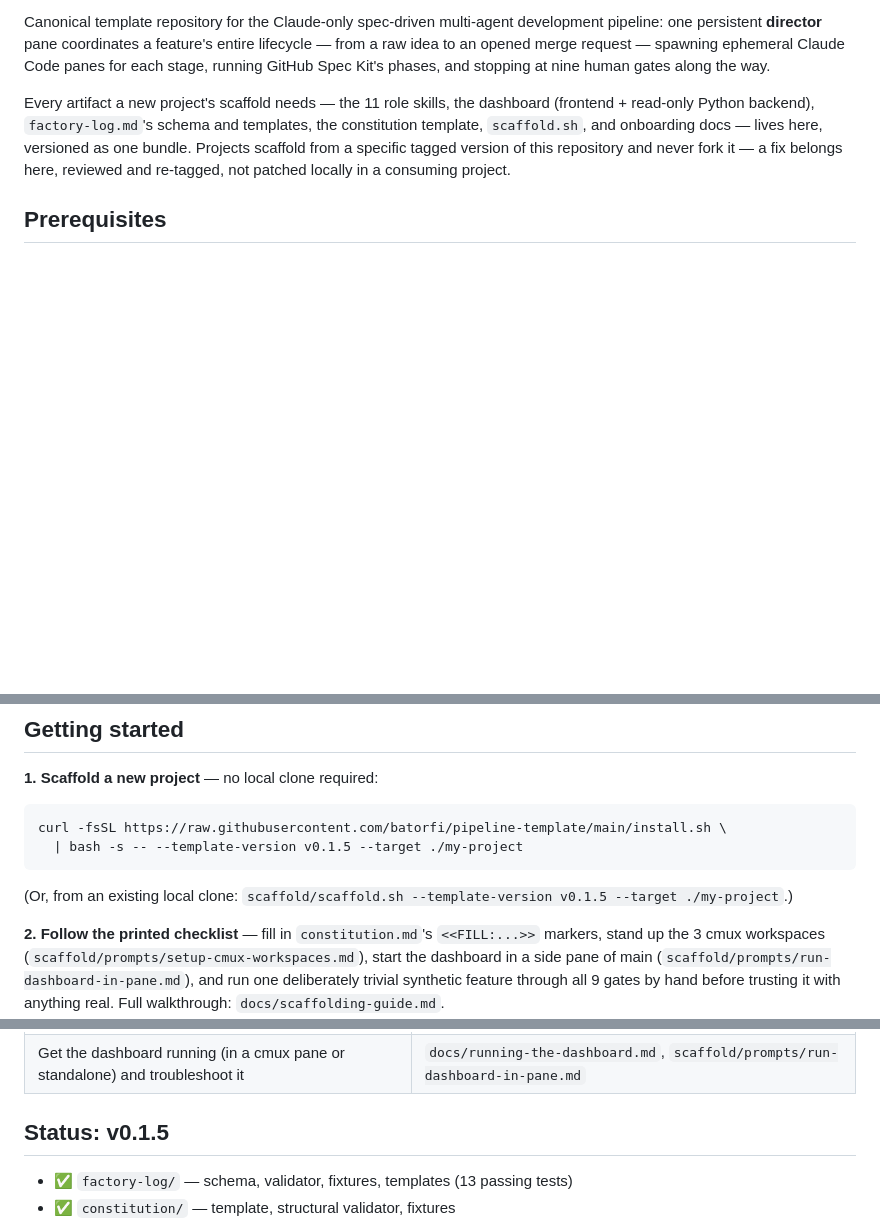
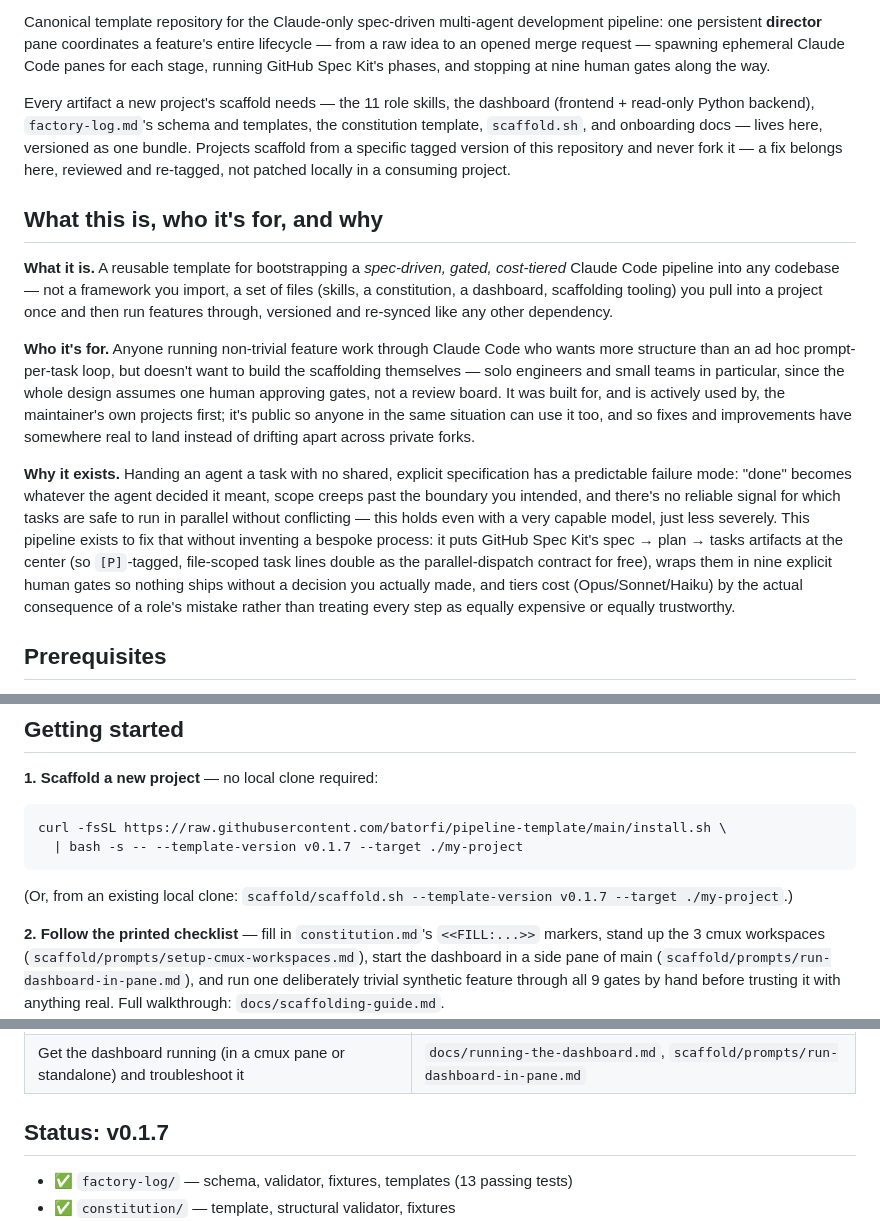
Before and after one commit to batorfi/pipeline-template, a Markdown page: README.md, 3 parts joined by grey strips. Rendered like a GitHub page; blank space fills up the shorter version.

Commit message:
README: add 'what this is, who it's for, and why' section; fix stale v0.1.5 refs

````diff
--- a/README.md
+++ b/README.md
@@ -5,6 +5,14 @@
 Canonical template repository for the Claude-only spec-driven multi-agent development pipeline: one persistent **director** pane coordinates a feature's entire lifecycle — from a raw idea to an opened merge request — spawning ephemeral Claude Code panes for each stage, running GitHub Spec Kit's phases, and stopping at nine human gates along the way.
 
 Every artifact a new project's scaffold needs — the 11 role skills, the dashboard (frontend + read-only Python backend), `factory-log.md`'s schema and templates, the constitution template, `scaffold.sh`, and onboarding docs — lives here, versioned as one bundle. Projects scaffold from a specific tagged version of this repository and never fork it — a fix belongs here, reviewed and re-tagged, not patched locally in a consuming project.
+
+## What this is, who it's for, and why
+
+**What it is.** A reusable template for bootstrapping a *spec-driven, gated, cost-tiered* Claude Code pipeline into any codebase — not a framework you import, a set of files (skills, a constitution, a dashboard, scaffolding tooling) you pull into a project once and then run features through, versioned and re-synced like any other dependency.
+
+**Who it's for.** Anyone running non-trivial feature work through Claude Code who wants more structure than an ad hoc prompt-per-task loop, but doesn't want to build the scaffolding themselves — solo engineers and small teams in particular, since the whole design assumes one human approving gates, not a review board. It was built for, and is actively used by, the maintainer's own projects first; it's public so anyone in the same situation can use it too, and so fixes and improvements have somewhere real to land instead of drifting apart across private forks.
+
+**Why it exists.** Handing an agent a task with no shared, explicit specification has a predictable failure mode: "done" becomes whatever the agent decided it meant, scope creeps past the boundary you intended, and there's no reliable signal for which tasks are safe to run in parallel without conflicting — this holds even with a very capable model, just less severely. This pipeline exists to fix that without inventing a bespoke process: it puts GitHub Spec Kit's spec → plan → tasks artifacts at the center (so `[P]`-tagged, file-scoped task lines double as the parallel-dispatch contract for free), wraps them in nine explicit human gates so nothing ships without a decision you actually made, and tiers cost (Opus/Sonnet/Haiku) by the actual consequence of a role's mistake rather than treating every step as equally expensive or equally trustworthy.
 
 ## Prerequisites
 
@@ -20,10 +28,10 @@ No GitHub account or auth of any kind is needed — this repository is public.
 
 ```bash
 curl -fsSL https://raw.githubusercontent.com/batorfi/pipeline-template/main/install.sh \
-  | bash -s -- --template-version v0.1.5 --target ./my-project
+  | bash -s -- --template-version v0.1.7 --target ./my-project
 ```
 
-(Or, from an existing local clone: `scaffold/scaffold.sh --template-version v0.1.5 --target ./my-project`.)
+(Or, from an existing local clone: `scaffold/scaffold.sh --template-version v0.1.7 --target ./my-project`.)
 
 **2. Follow the printed checklist** — fill in `constitution.md`'s `<<FILL:...>>` markers, stand up the 3 cmux workspaces (`scaffold/prompts/setup-cmux-workspaces.md`), start the dashboard in a side pane of main (`scaffold/prompts/run-dashboard-in-pane.md`), and run one deliberately trivial synthetic feature through all 9 gates by hand before trusting it with anything real. Full walkthrough: `docs/scaffolding-guide.md`.
 
@@ -40,7 +48,7 @@ curl -fsSL https://raw.githubusercontent.com/batorfi/pipeline-template/main/inst
 | See the whole empty-repo-to-ongoing-delivery story in one read | `docs/lifecycle-walkthrough.md` |
 | Get the dashboard running (in a cmux pane or standalone) and troubleshoot it | `docs/running-the-dashboard.md`, `scaffold/prompts/run-dashboard-in-pane.md` |
 
-## Status: v0.1.5
+## Status: v0.1.7
 
 - ✅ `factory-log/` — schema, validator, fixtures, templates (13 passing tests)
 - ✅ `constitution/` — template, structural validator, fixtures
````
Also changed, not shown: CHANGELOG.md (+6 -0 lines).
